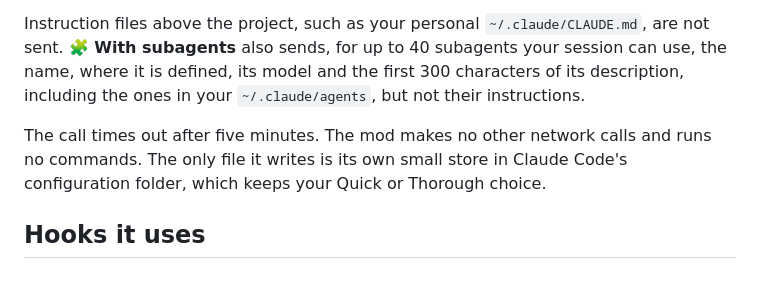
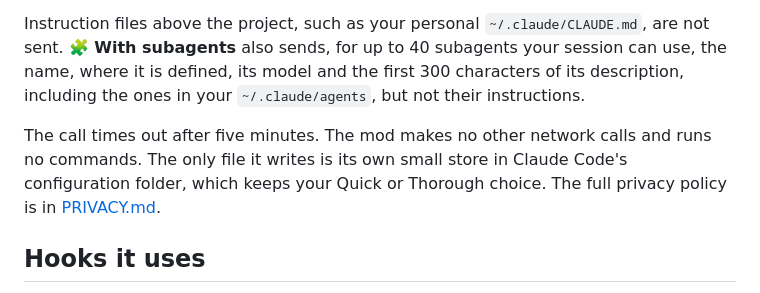
Before and after one commit to CodeWithBehnam/prompt-wand, a Markdown page: README.md, the part around one of its changes. GitHub-like rendering.

Commit message:
docs: add privacy policy, listing links and a PNG logo
Co-Authored-By: Claude <noreply@anthropic.com>

```diff
--- a/README.md
+++ b/README.md
@@ -126,7 +128,7 @@ Nothing is sent until you press a button. Each press makes one model call on you
 
 Instruction files above the project, such as your personal `~/.claude/CLAUDE.md`, are not sent. **🧩 With subagents** also sends, for up to 40 subagents your session can use, the name, where it is defined, its model and the first 300 characters of its description, including the ones in your `~/.claude/agents`, but not their instructions.
 
-The call times out after five minutes. The mod makes no other network calls and runs no commands. The only file it writes is its own small store in Claude Code's configuration folder, which keeps your Quick or Thorough choice.
+The call times out after five minutes. The mod makes no other network calls and runs no commands. The only file it writes is its own small store in Claude Code's configuration folder, which keeps your Quick or Thorough choice. The full privacy policy is in [PRIVACY.md](PRIVACY.md).
 
 ## Hooks it uses
 
```
Also changed, not shown: other parts of README.md (+5 -3 lines), PRIVACY.md (added, +54 -0 lines), assets/logo.png (added), 2 other files.
